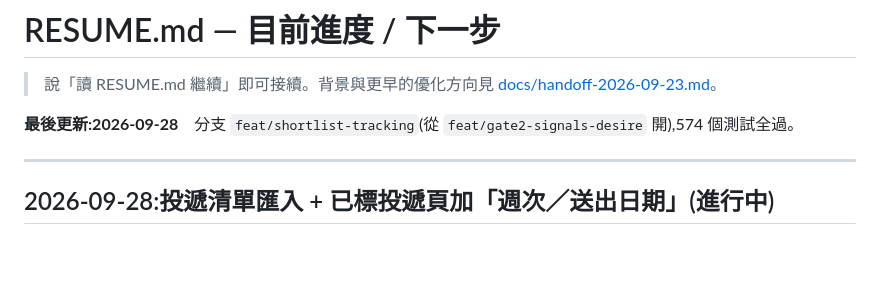
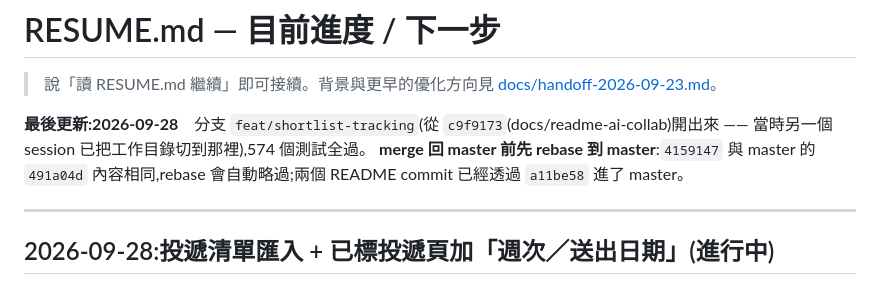
Before and after one commit to yiyiscode/104-job-finder, a Markdown page: RESUME.md, the part around the change. Rendered like a GitHub page; blank space fills up the shorter version.

Commit message:
docs(resume): 更正分支起點為 c9f9173,註明 merge 前 rebase
Co-Authored-By: Claude Opus 5.5 <noreply@anthropic.com>

```diff
--- a/RESUME.md
+++ b/RESUME.md
@@ -2,7 +2,8 @@
 
 > 說「讀 RESUME.md 繼續」即可接續。背景與更早的優化方向見 [docs/handoff-2026-09-23.md](docs/handoff-2026-09-23.md)。
 
-**最後更新:2026-09-28**　分支 `feat/shortlist-tracking`(從 `feat/gate2-signals-desire` 開),574 個測試全過。
+**最後更新:2026-09-28**　分支 `feat/shortlist-tracking`(從 `c9f9173`(docs/readme-ai-collab)開出來 —— 當時另一個 session 已把工作目錄切到那裡),574 個測試全過。
+**merge 回 master 前先 rebase 到 master**:`4159147` 與 master 的 `491a04d` 內容相同,rebase 會自動略過;兩個 README commit 已經透過 `a11be58` 進了 master。
 
 ---
 
```
